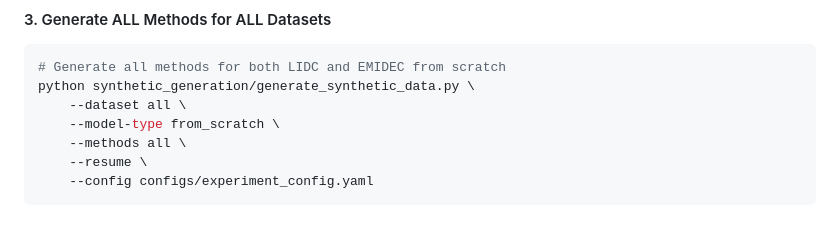
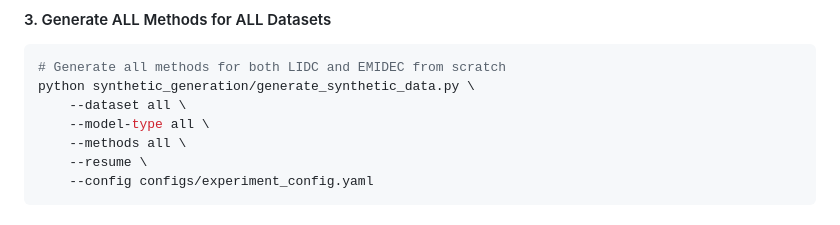
Before and after one commit to AmaDeuSZodiacXz/LeFusion, a Markdown page: evaluation_pipeline_v2/README.md, the part around the change. Drawn GitHub-style.

```diff
--- a/evaluation_pipeline_v2/README.md
+++ b/evaluation_pipeline_v2/README.md
@@ -150,7 +150,7 @@ python synthetic_generation/generate_synthetic_data.py \
 # Generate all methods for both LIDC and EMIDEC from scratch
 python synthetic_generation/generate_synthetic_data.py \
     --dataset all \
-    --model-type from_scratch \
+    --model-type all \
     --methods all \
     --resume \
     --config configs/experiment_config.yaml
```
